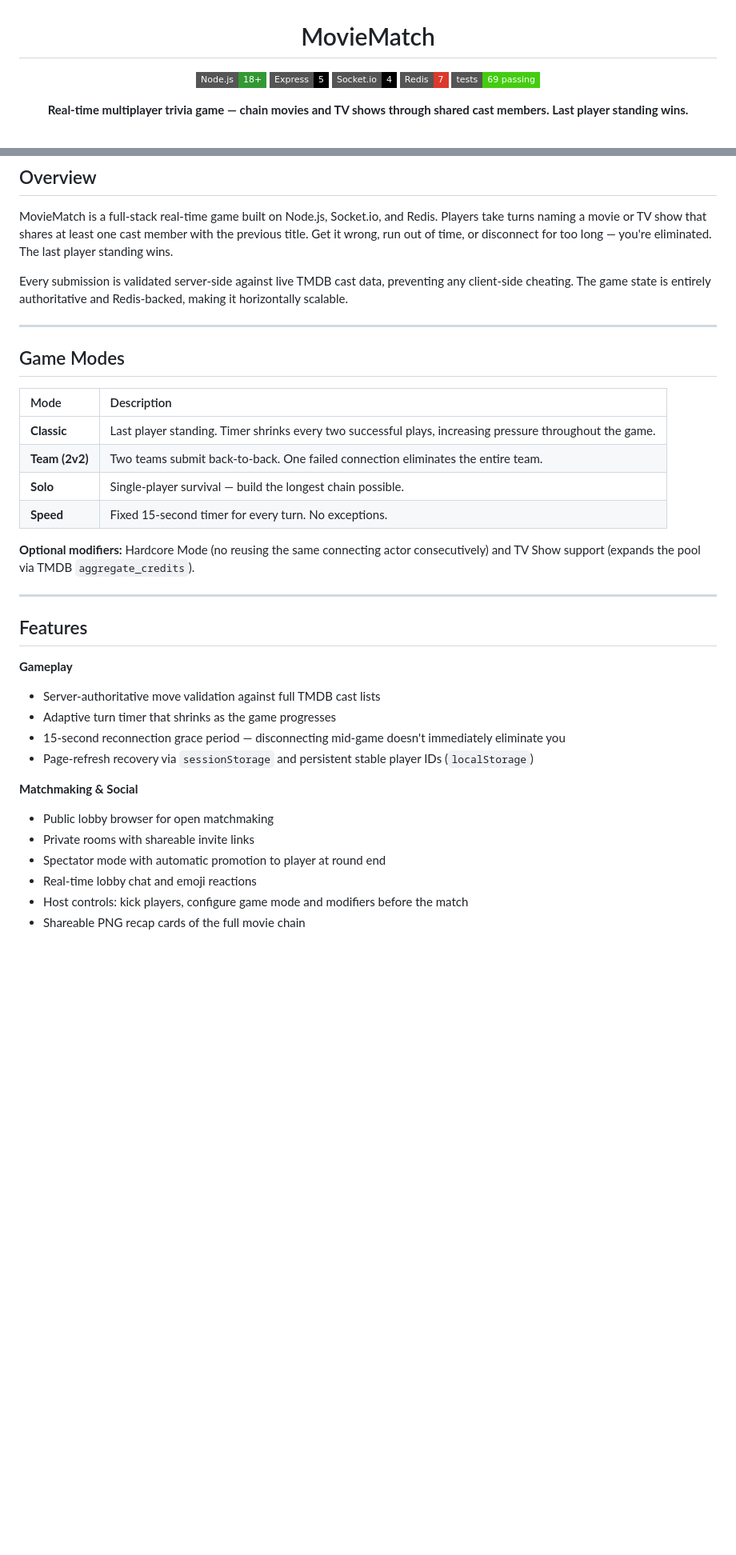
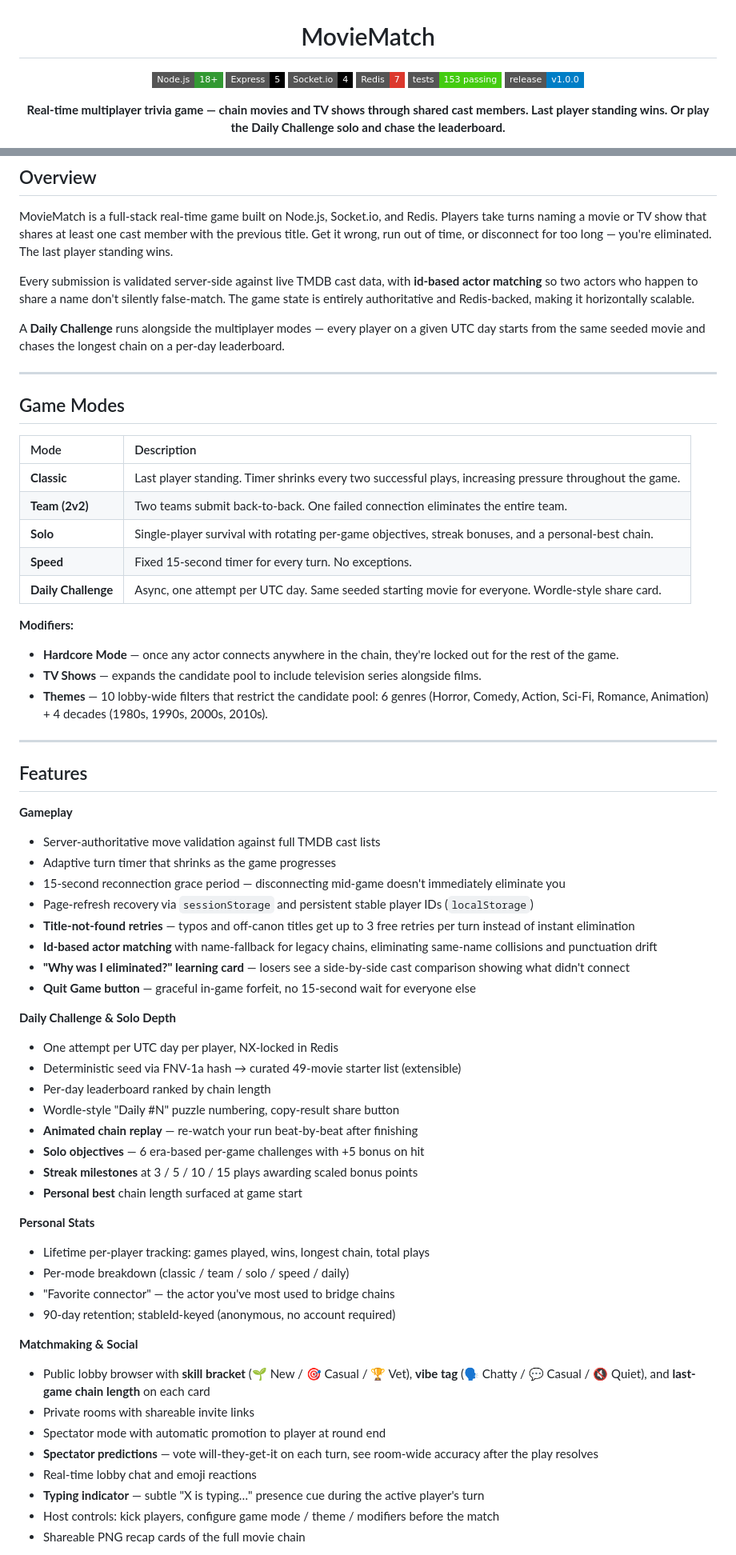
Before and after one commit to Itsbryanfam/MovieMatch, a Markdown page: README.md, 2 parts joined by grey strips. Shown at 80% size. GitHub-like rendering; badges without logos; blank space fills up the shorter version.

```diff
--- a/README.md
+++ b/README.md
@@ -6,7 +6,8 @@
 [![Express](https://img.shields.io/badge/Express-5-000000?style=flat-square&logo=express&logoColor=white)](https://expressjs.com/)
 [![Socket.io](https://img.shields.io/badge/Socket.io-4-010101?style=flat-square&logo=socketdotio&logoColor=white)](https://socket.io/)
 [![Redis](https://img.shields.io/badge/Redis-7-DC382D?style=flat-square&logo=redis&logoColor=white)](https://redis.io/)
-[![Tests](https://img.shields.io/badge/tests-69%20passing-brightgreen?style=flat-square)](/)
+[![Tests](https://img.shields.io/badge/tests-153%20passing-brightgreen?style=flat-square)](/)
+[![Release](https://img.shields.io/badge/release-v1.0.0-blue?style=flat-square)](https://github.com/Itsbryanfam/MovieMatch/releases)
 
-**Real-time multiplayer trivia game — chain movies and TV shows through shared cast members. Last player standing wins.**
+**Real-time multiplayer trivia game — chain movies and TV shows through shared cast members. Last player standing wins. Or play the Daily Challenge solo and chase the leaderboard.**
 
@@ -22,7 +23,9 @@
 
 MovieMatch is a full-stack real-time game built on Node.js, Socket.io, and Redis. Players take turns naming a movie or TV show that shares at least one cast member with the previous title. Get it wrong, run out of time, or disconnect for too long — you're eliminated. The last player standing wins.
 
-Every submission is validated server-side against live TMDB cast data, preventing any client-side cheating. The game state is entirely authoritative and Redis-backed, making it horizontally scalable.
+Every submission is validated server-side against live TMDB cast data, with **id-based actor matching** so two actors who happen to share a name don't silently false-match. The game state is entirely authoritative and Redis-backed, making it horizontally scalable.
+
+A **Daily Challenge** runs alongside the multiplayer modes — every player on a given UTC day starts from the same seeded movie and chases the longest chain on a per-day leaderboard.
 
 ---
 
@@ -32,26 +35,57 @@ Every submission is validated server-side against live TMDB cast data, preventin
 | :--- | :--- |
 | **Classic** | Last player standing. Timer shrinks every two successful plays, increasing pressure throughout the game. |
 | **Team (2v2)** | Two teams submit back-to-back. One failed connection eliminates the entire team. |
-| **Solo** | Single-player survival — build the longest chain possible. |
+| **Solo** | Single-player survival with rotating per-game objectives, streak bonuses, and a personal-best chain. |
 | **Speed** | Fixed 15-second timer for every turn. No exceptions. |
+| **Daily Challenge** | Async, one attempt per UTC day. Same seeded starting movie for everyone. Wordle-style share card. |
 
-**Optional modifiers:** Hardcore Mode (no reusing the same connecting actor consecutively) and TV Show support (expands the pool via TMDB `aggregate_credits`).
+**Modifiers:**
+
+- **Hardcore Mode** — once any actor connects anywhere in the chain, they're locked out for the rest of the game.
+- **TV Shows** — expands the candidate pool to include television series alongside films.
+- **Themes** — 10 lobby-wide filters that restrict the candidate pool: 6 genres (Horror, Comedy, Action, Sci-Fi, Romance, Animation) + 4 decades (1980s, 1990s, 2000s, 2010s).
 
 ---
 
 ## Features
 
 **Gameplay**
+
 - Server-authoritative move validation against full TMDB cast lists
 - Adaptive turn timer that shrinks as the game progresses
 - 15-second reconnection grace period — disconnecting mid-game doesn't immediately eliminate you
 - Page-refresh recovery via `sessionStorage` and persistent stable player IDs (`localStorage`)
+- **Title-not-found retries** — typos and off-canon titles get up to 3 free retries per turn instead of instant elimination
+- **Id-based actor matching** with name-fallback for legacy chains, eliminating same-name collisions and punctuation drift
+- **"Why was I eliminated?" learning card** — losers see a side-by-side cast comparison showing what didn't connect
+- **Quit Game button** — graceful in-game forfeit, no 15-second wait for everyone else
+
+**Daily Challenge & Solo Depth**
+
+- One attempt per UTC day per player, NX-locked in Redis
+- Deterministic seed via FNV-1a hash → curated 49-movie starter list (extensible)
+- Per-day leaderboard ranked by chain length
+- Wordle-style "Daily #N" puzzle numbering, copy-result share button
+- **Animated chain replay** — re-watch your run beat-by-beat after finishing
+- **Solo objectives** — 6 era-based per-game challenges with +5 bonus on hit
+- **Streak milestones** at 3 / 5 / 10 / 15 plays awarding scaled bonus points
+- **Personal best** chain length surfaced at game start
+
+**Personal Stats**
+
+- Lifetime per-player tracking: games played, wins, longest chain, total plays
+- Per-mode breakdown (classic / team / solo / speed / daily)
+- "Favorite connector" — the actor you've most used to bridge chains
+- 90-day retention; stableId-keyed (anonymous, no account required)
 
 **Matchmaking & Social**
-- Public lobby browser for open matchmaking
+
+- Public lobby browser with **skill bracket** (🌱 New / 🎯 Casual / 🏆 Vet), **vibe tag** (🗣️ Chatty / 💬 Casual / 🔇 Quiet), and **last-game chain length** on each card
 - Private rooms with shareable invite links
 - Spectator mode with automatic promotion to player at round end
+- **Spectator predictions** — vote will-they-get-it on each turn, see room-wide accuracy after the play resolves
 - Real-time lobby chat and emoji reactions
-- Host controls: kick players, configure game mode and modifiers before the match
+- **Typing indicator** — subtle "X is typing…" presence cue during the active player's turn
+- Host controls: kick players, configure game mode / theme / modifiers before the match
 - Shareable PNG recap cards of the full movie chain
 
```
Also changed, not shown: other parts of README.md (+47 -11 lines).
